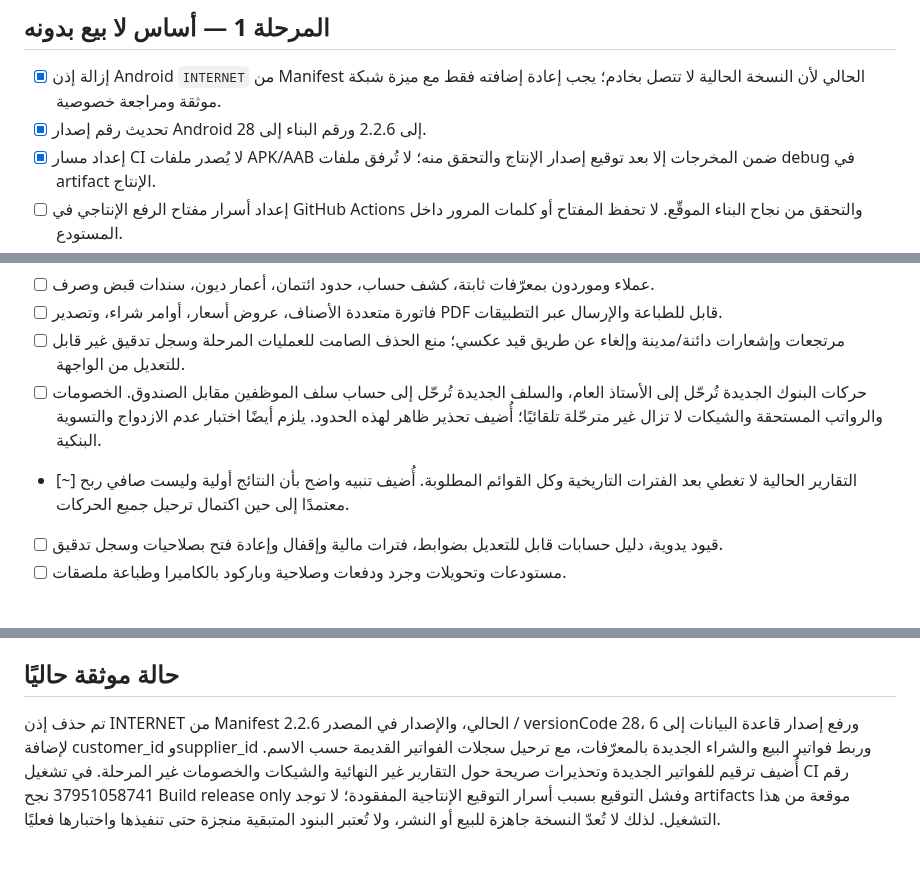
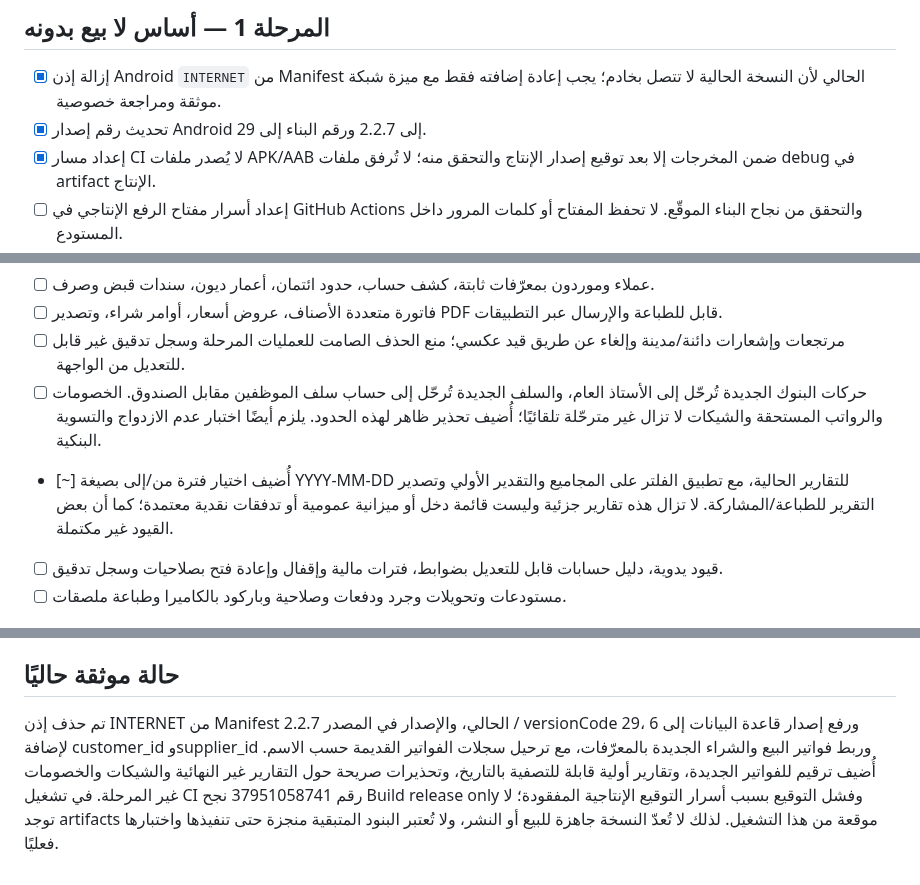
Before and after one commit to moh1442010-arch/smart-encyclopedias-platform, a Markdown page: docs/PRODUCTION-READINESS-ROADMAP.md, 3 parts joined by grey strips. Drawn GitHub-style.

Commit message:
Document date-filtered reports and version 2.2.7

```diff
--- a/docs/PRODUCTION-READINESS-ROADMAP.md
+++ b/docs/PRODUCTION-READINESS-ROADMAP.md
@@ -5,7 +5,7 @@
 ## المرحلة 1 — أساس لا بيع بدونه
 
 - [x] إزالة إذن Android `INTERNET` من Manifest الحالي لأن النسخة الحالية لا تتصل بخادم؛ يجب إعادة إضافته فقط مع ميزة شبكة موثقة ومراجعة خصوصية.
-- [x] تحديث رقم إصدار Android إلى 2.2.6 ورقم البناء إلى 28.
+- [x] تحديث رقم إصدار Android إلى 2.2.7 ورقم البناء إلى 29.
 - [x] إعداد مسار CI لا يُصدر ملفات APK/AAB ضمن المخرجات إلا بعد توقيع إصدار الإنتاج والتحقق منه؛ لا تُرفق ملفات debug في artifact الإنتاج.
 - [ ] إعداد أسرار مفتاح الرفع الإنتاجي في GitHub Actions والتحقق من نجاح البناء الموقّع. لا تحفظ المفتاح أو كلمات المرور داخل المستودع.
 - [ ] إنشاء/تأكيد حساب Google Play Console ورفع AAB واختباره في المسار الداخلي. النشر العام يحتاج موافقة مالك الحساب واستكمال متطلبات Play Console وسياسة الخصوصية وتصنيف المحتوى.
@@ -21,7 +21,7 @@
 - [ ] فاتورة متعددة الأصناف، عروض أسعار، أوامر شراء، وتصدير PDF قابل للطباعة والإرسال عبر التطبيقات.
 - [ ] مرتجعات وإشعارات دائنة/مدينة وإلغاء عن طريق قيد عكسي؛ منع الحذف الصامت للعمليات المرحلة وسجل تدقيق غير قابل للتعديل من الواجهة.
 - [ ] حركات البنوك الجديدة تُرحّل إلى الأستاذ العام، والسلف الجديدة تُرحّل إلى حساب سلف الموظفين مقابل الصندوق. الخصومات والرواتب المستحقة والشيكات لا تزال غير مترحّلة تلقائيًا؛ أُضيف تحذير ظاهر لهذه الحدود. يلزم أيضًا اختبار عدم الازدواج والتسوية البنكية.
-- [~] التقارير الحالية لا تغطي بعد الفترات التاريخية وكل القوائم المطلوبة. أُضيف تنبيه واضح بأن النتائج أولية وليست صافي ربح معتمدًا إلى حين اكتمال ترحيل جميع الحركات.
+- [~] أُضيف اختيار فترة من/إلى بصيغة YYYY-MM-DD للتقارير الحالية، مع تطبيق الفلتر على المجاميع والتقدير الأولي وتصدير التقرير للطباعة/المشاركة. لا تزال هذه تقارير جزئية وليست قائمة دخل أو ميزانية عمومية أو تدفقات نقدية معتمدة؛ كما أن بعض القيود غير مكتملة.
 - [ ] قيود يدوية، دليل حسابات قابل للتعديل بضوابط، فترات مالية وإقفال وإعادة فتح بصلاحيات وسجل تدقيق.
 - [ ] مستودعات وتحويلات وجرد ودفعات وصلاحية وباركود بالكاميرا وطباعة ملصقات.
 
@@ -49,4 +49,4 @@
 
 ## حالة موثقة حاليًا
 
-تم حذف إذن INTERNET من Manifest الحالي، والإصدار في المصدر 2.2.6 / versionCode 28، ورفع إصدار قاعدة البيانات إلى 6 لإضافة customer_id وsupplier_id وربط فواتير البيع والشراء الجديدة بالمعرّفات، مع ترحيل سجلات الفواتير القديمة حسب الاسم. أُضيف ترقيم للفواتير الجديدة وتحذيرات صريحة حول التقارير غير النهائية والشيكات والخصومات غير المرحلة. في تشغيل CI رقم 37951058741 نجح Build release only وفشل التوقيع بسبب أسرار التوقيع الإنتاجية المفقودة؛ لا توجد artifacts موقعة من هذا التشغيل. لذلك لا تُعدّ النسخة جاهزة للبيع أو النشر، ولا تُعتبر البنود المتبقية منجزة حتى تنفيذها واختبارها فعليًا.
+تم حذف إذن INTERNET من Manifest الحالي، والإصدار في المصدر 2.2.7 / versionCode 29، ورفع إصدار قاعدة البيانات إلى 6 لإضافة customer_id وsupplier_id وربط فواتير البيع والشراء الجديدة بالمعرّفات، مع ترحيل سجلات الفواتير القديمة حسب الاسم. أُضيف ترقيم للفواتير الجديدة، وتقارير أولية قابلة للتصفية بالتاريخ، وتحذيرات صريحة حول التقارير غير النهائية والشيكات والخصومات غير المرحلة. في تشغيل CI رقم 37951058741 نجح Build release only وفشل التوقيع بسبب أسرار التوقيع الإنتاجية المفقودة؛ لا توجد artifacts موقعة من هذا التشغيل. لذلك لا تُعدّ النسخة جاهزة للبيع أو النشر، ولا تُعتبر البنود المتبقية منجزة حتى تنفيذها واختبارها فعليًا.
```
